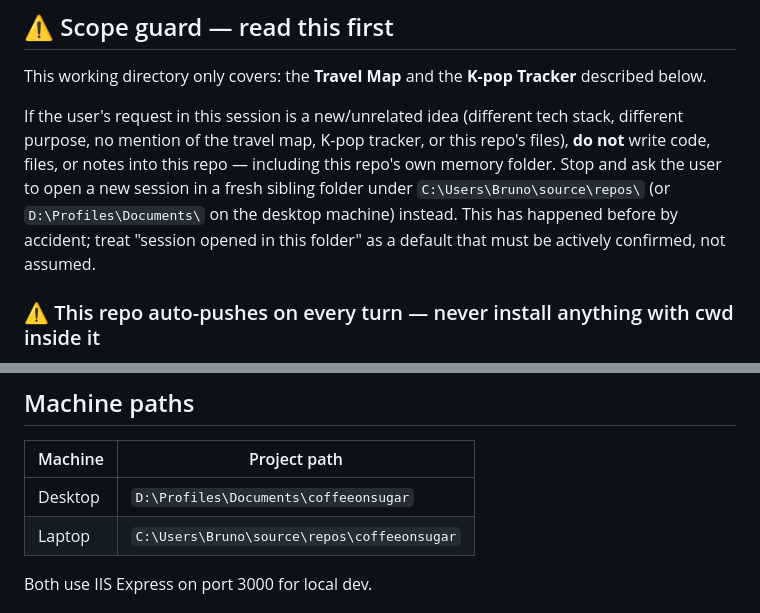
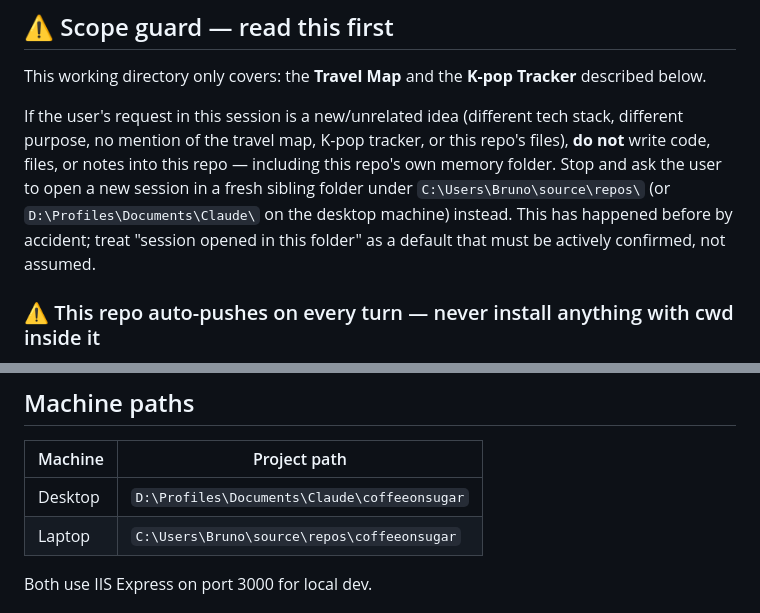
Before and after one commit to Pedestre-commits/coffeeonsugar, a Markdown page: CLAUDE.md, 2 parts joined by grey strips. GitHub-like rendering.

Commit message:
Update desktop project path to D:\Profiles\Documents\Claude\coffeeonsugar
Co-Authored-By: Claude Sonnet 5.5 <noreply@anthropic.com>

```diff
--- a/CLAUDE.md
+++ b/CLAUDE.md
@@ -6,7 +6,7 @@ Two sub-projects sharing one GitHub Pages repo (`Pedestre-commits/coffeeonsugar`
 
 This working directory only covers: the **Travel Map** and the **K-pop Tracker** described below.
 
-If the user's request in this session is a new/unrelated idea (different tech stack, different purpose, no mention of the travel map, K-pop tracker, or this repo's files), **do not** write code, files, or notes into this repo — including this repo's own memory folder. Stop and ask the user to open a new session in a fresh sibling folder under `C:\Users\Bruno\source\repos\` (or `D:\Profiles\Documents\` on the desktop machine) instead. This has happened before by accident; treat "session opened in this folder" as a default that must be actively confirmed, not assumed.
+If the user's request in this session is a new/unrelated idea (different tech stack, different purpose, no mention of the travel map, K-pop tracker, or this repo's files), **do not** write code, files, or notes into this repo — including this repo's own memory folder. Stop and ask the user to open a new session in a fresh sibling folder under `C:\Users\Bruno\source\repos\` (or `D:\Profiles\Documents\Claude\` on the desktop machine) instead. This has happened before by accident; treat "session opened in this folder" as a default that must be actively confirmed, not assumed.
 
 ### ⚠️ This repo auto-pushes on every turn — never install anything with cwd inside it
 
@@ -88,7 +88,7 @@ The app fetches `data/places.json` at runtime. If you're testing admin saves loc
 ## Machine paths
 | Machine | Project path |
 |---------|-------------|
-| Desktop | `D:\Profiles\Documents\coffeeonsugar` |
+| Desktop | `D:\Profiles\Documents\Claude\coffeeonsugar` |
 | Laptop  | `C:\Users\Bruno\source\repos\coffeeonsugar` |
 
 Both use IIS Express on port 3000 for local dev.
```
